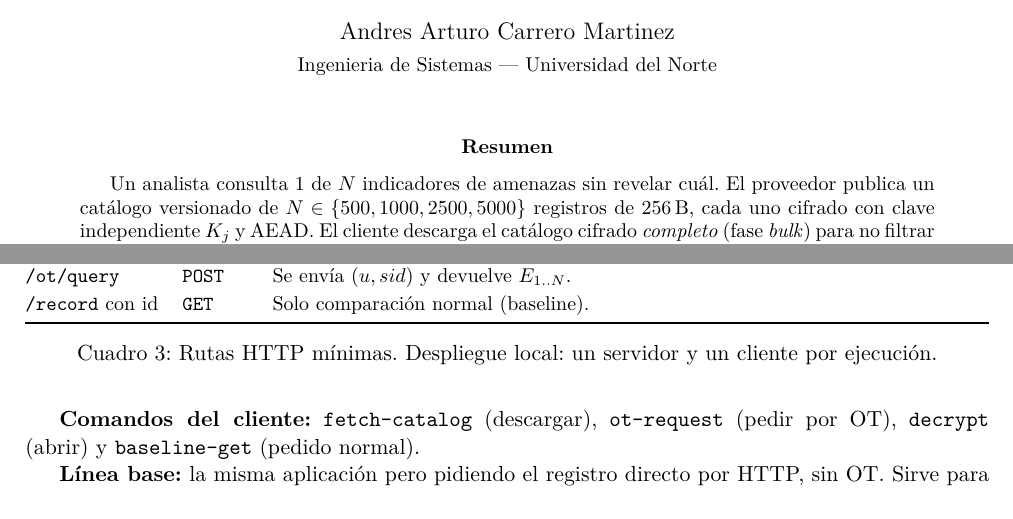
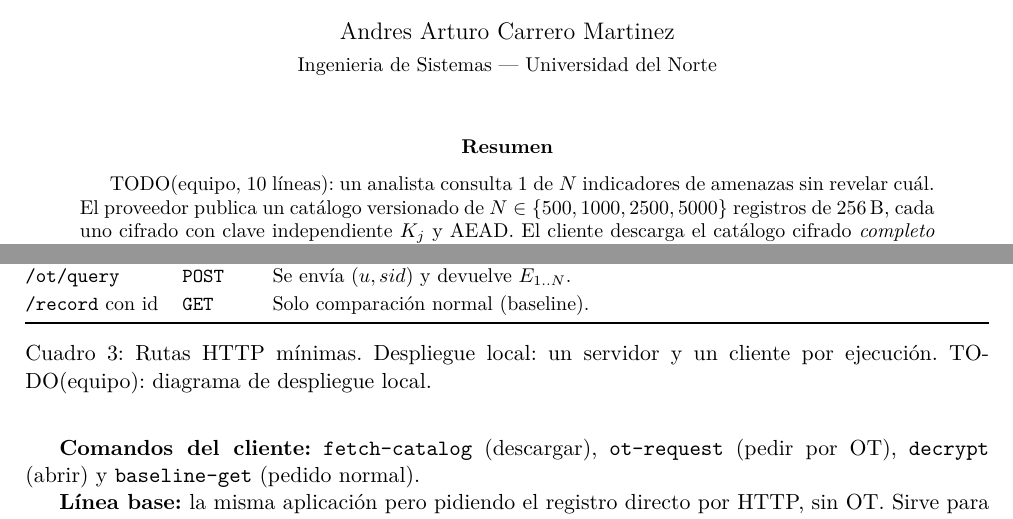
Before and after one commit to sebdavid3/oblivion-ti, a LaTeX paper (docs/entregable1/main.tex, which reads docs/entregable1/05-arquitectura.tex): two parts of pages 1 and 5 of 7, joined at a grey line, cut so that both start at the same text. Compiled offline with pdfLaTeX.

Commit message:
E1: restaurar TODOs como guia del equipo

```diff
--- a/docs/entregable1/05-arquitectura.tex
+++ b/docs/entregable1/05-arquitectura.tex
@@ -25,7 +25,7 @@ Ruta & M\'etodo & Para qu\'e sirve \\
 \code{/record} con id & \code{GET} & Solo comparaci\'on normal (baseline). \\
 \bottomrule
 \end{tabularx}
-\caption{Rutas HTTP m\'inimas. Despliegue local: un servidor y un cliente por ejecuci\'on.}
+\caption{Rutas HTTP m\'inimas. Despliegue local: un servidor y un cliente por ejecuci\'on. TODO(equipo): diagrama de despliegue local.}
 \end{table}
 
 \textbf{Comandos del cliente:}
--- a/docs/entregable1/main.tex
+++ b/docs/entregable1/main.tex
@@ -29,7 +29,7 @@
 \begin{document}
 \maketitle
 \begin{abstract}
-Un analista consulta 1 de $N$ indicadores de
+TODO(equipo, 10 l\'ineas): un analista consulta 1 de $N$ indicadores de
 amenazas sin revelar cu\'al. El proveedor publica un cat\'alogo versionado
 de $N\in\{500,1000,2500,5000\}$ registros de 256\,B, cada uno cifrado con
 clave independiente $K_j$ y AEAD. El cliente descarga el cat\'alogo cifrado
```
Also changed, not shown: docs/entregable1/03-propiedades.tex (+1 -0 lines), docs/entregable1/04-protocolo.tex (+1 -0 lines), docs/entregable1/06-formatos.tex (+1 -0 lines), docs/entregable1/07-primitivas.tex (+1 -0 lines), docs/entregable1/08-pruebas.tex (+1 -0 lines), 1 other file.
